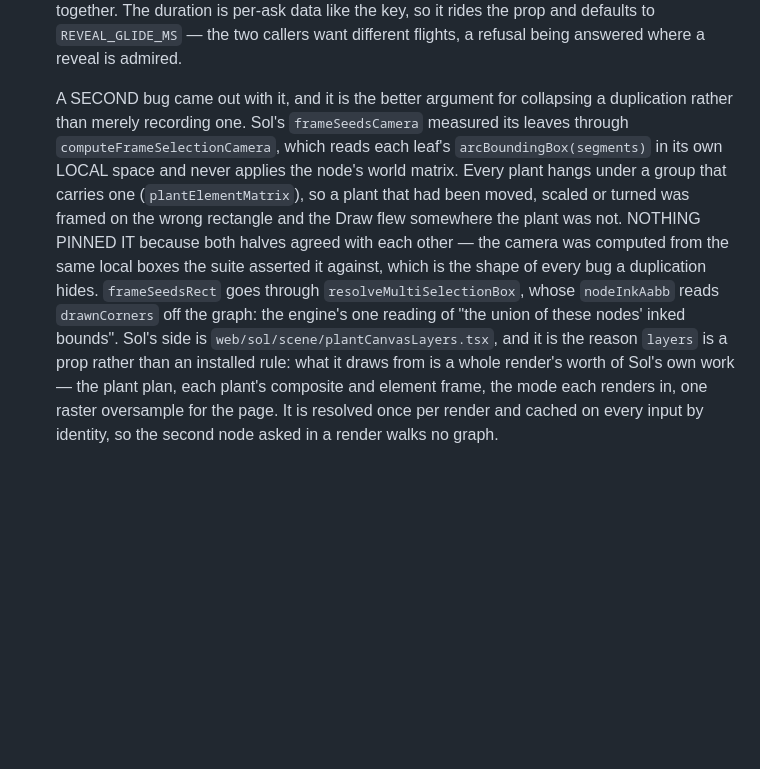
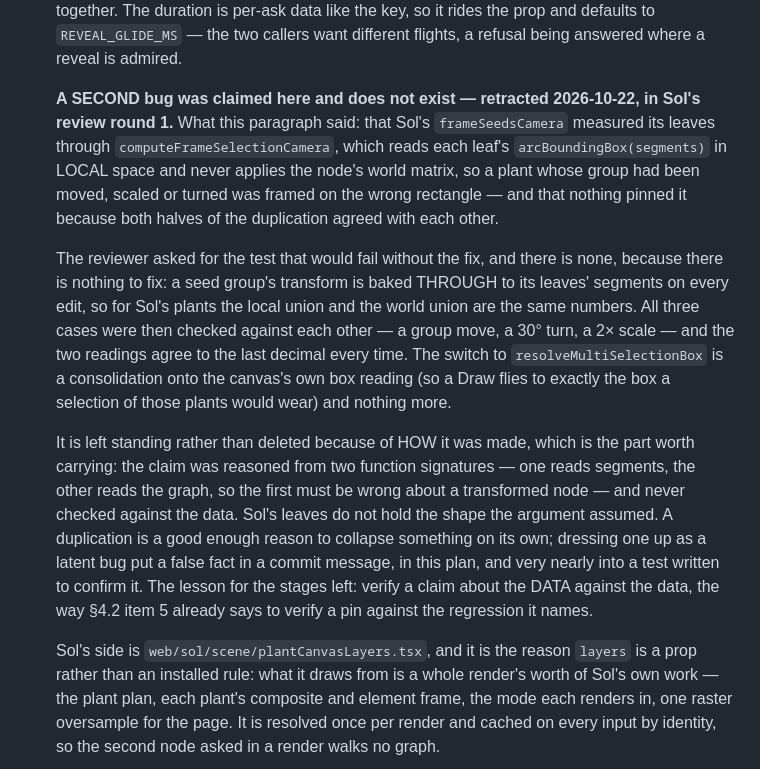
Before and after one commit to lillithompson/UnderwayEngine, a Markdown page: docs/shared-editor.md, the part around the change. Drawn GitHub-style; blank space fills up the shorter version.

Commit message:
shared-editor.md: a bug 5b.4e claimed does not exist
Sol's review asked for the test that would fail without 5b.4e's "second
bug" fix. There is none, because there is nothing to fix: a seed group's
transform is baked THROUGH to its leaves' segments on every edit, so for
Sol's plants `computeFrameSelectionCamera`'s local union and
`resolveMultiSelectionBox`'s world union are the same numbers. Checked
against the data for a group move, a 30 degree turn and a 2x scale; they
agree to the last decimal every time.

§4.2's 5b.4e paragraph now says so where the claim was, rather than
deleting it, because HOW the claim was made is the part worth carrying: it
was reasoned from two function signatures — one reads segments, the other
reads the graph, so the first must be wrong about a transformed node — and
never checked against the data, which does not hold the shape the argument
assumed. A duplication is reason enough to collapse something; dressing
one up as a latent bug put a false fact in two commit messages, in this
plan, and very nearly into a test written to confirm it.

What 5b.4e actually bought is unaffected and stands: one glide instead of
two, asked with a BOX, so the camera is worked out through the canvas's own
fit and the chrome insets rather than by a host that frames into the bare
viewport.

```diff
--- a/docs/shared-editor.md
+++ b/docs/shared-editor.md
@@ -918,20 +918,37 @@ first, then the pointer bump in each app).
    `REVEAL_GLIDE_MS` — the two callers want different flights, a refusal
    being answered where a reveal is admired.
 
-   A SECOND bug came out with it, and it is the better argument for
-   collapsing a duplication rather than merely recording one. Sol's
-   `frameSeedsCamera` measured its leaves through
+   **A SECOND bug was claimed here and does not exist — retracted
+   2026-10-22, in Sol's review round 1.** What this paragraph said: that
+   Sol's `frameSeedsCamera` measured its leaves through
    `computeFrameSelectionCamera`, which reads each leaf's
-   `arcBoundingBox(segments)` in its own LOCAL space and never applies the
-   node's world matrix. Every plant hangs under a group that carries one
-   (`plantElementMatrix`), so a plant that had been moved, scaled or turned
-   was framed on the wrong rectangle and the Draw flew somewhere the plant
-   was not. NOTHING PINNED IT because both halves agreed with each other —
-   the camera was computed from the same local boxes the suite asserted it
-   against, which is the shape of every bug a duplication hides.
-   `frameSeedsRect` goes through `resolveMultiSelectionBox`, whose
-   `nodeInkAabb` reads `drawnCorners` off the graph: the engine's one
-   reading of "the union of these nodes' inked bounds".
+   `arcBoundingBox(segments)` in LOCAL space and never applies the node's
+   world matrix, so a plant whose group had been moved, scaled or turned
+   was framed on the wrong rectangle — and that nothing pinned it because
+   both halves of the duplication agreed with each other.
+
+   The reviewer asked for the test that would fail without the fix, and
+   there is none, because there is nothing to fix: a seed group's transform
+   is baked THROUGH to its leaves' segments on every edit, so for Sol's
+   plants the local union and the world union are the same numbers. All
+   three cases were then checked against each other — a group move, a 30°
+   turn, a 2× scale — and the two readings agree to the last decimal every
+   time. The switch to `resolveMultiSelectionBox` is a consolidation onto
+   the canvas's own box reading (so a Draw flies to exactly the box a
+   selection of those plants would wear) and nothing more.
+
+   It is left standing rather than deleted because of HOW it was made,
+   which is the part worth carrying: the claim was reasoned from two
+   function signatures — one reads segments, the other reads the graph, so
+   the first must be wrong about a transformed node — and never checked
+   against the data. Sol's leaves do not hold the shape the argument
+   assumed. A duplication is a good enough reason to collapse something on
+   its own; dressing one up as a latent bug put a false fact in a commit
+   message, in this plan, and very nearly into a test written to confirm
+   it. The lesson for the stages left: verify a claim about the DATA
+   against the data, the way §4.2 item 5 already says to verify a pin
+   against the regression it names.
+
    Sol's side is `web/sol/scene/plantCanvasLayers.tsx`, and it is the
    reason `layers` is a prop rather than an installed rule: what it draws
    from is a whole render's worth of Sol's own work — the plant plan, each
```
